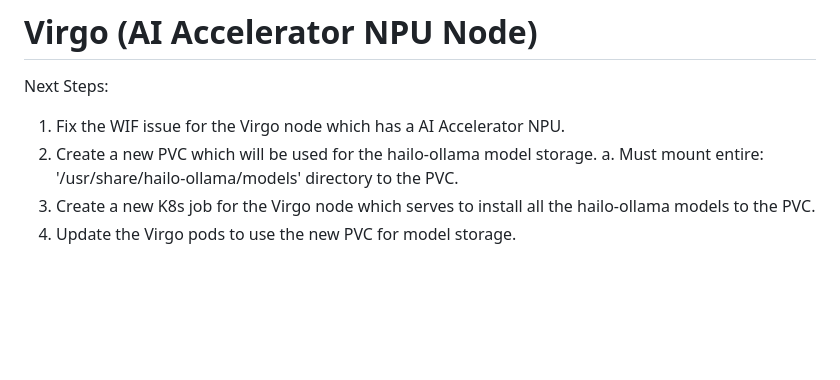
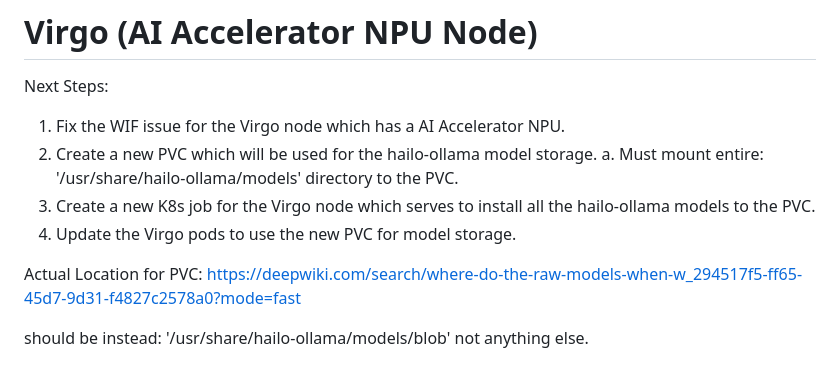
Before and after one commit to ccrawford4/home, a Markdown page: README.md, the part around the change. Drawn GitHub-style; blank space fills up the shorter version.

```diff
--- a/README.md
+++ b/README.md
@@ -671,3 +671,7 @@ Next Steps:
    a. Must mount entire: '/usr/share/hailo-ollama/models' directory to the PVC.
 3. Create a new K8s job for the Virgo node which serves to install all the hailo-ollama models to the PVC.
 4. Update the Virgo pods to use the new PVC for model storage.
+
+Actual Location for PVC: https://deepwiki.com/search/where-do-the-raw-models-when-w_294517f5-ff65-45d7-9d31-f4827c2578a0?mode=fast
+
+should be instead: '/usr/share/hailo-ollama/models/blob' not anything else.
```
